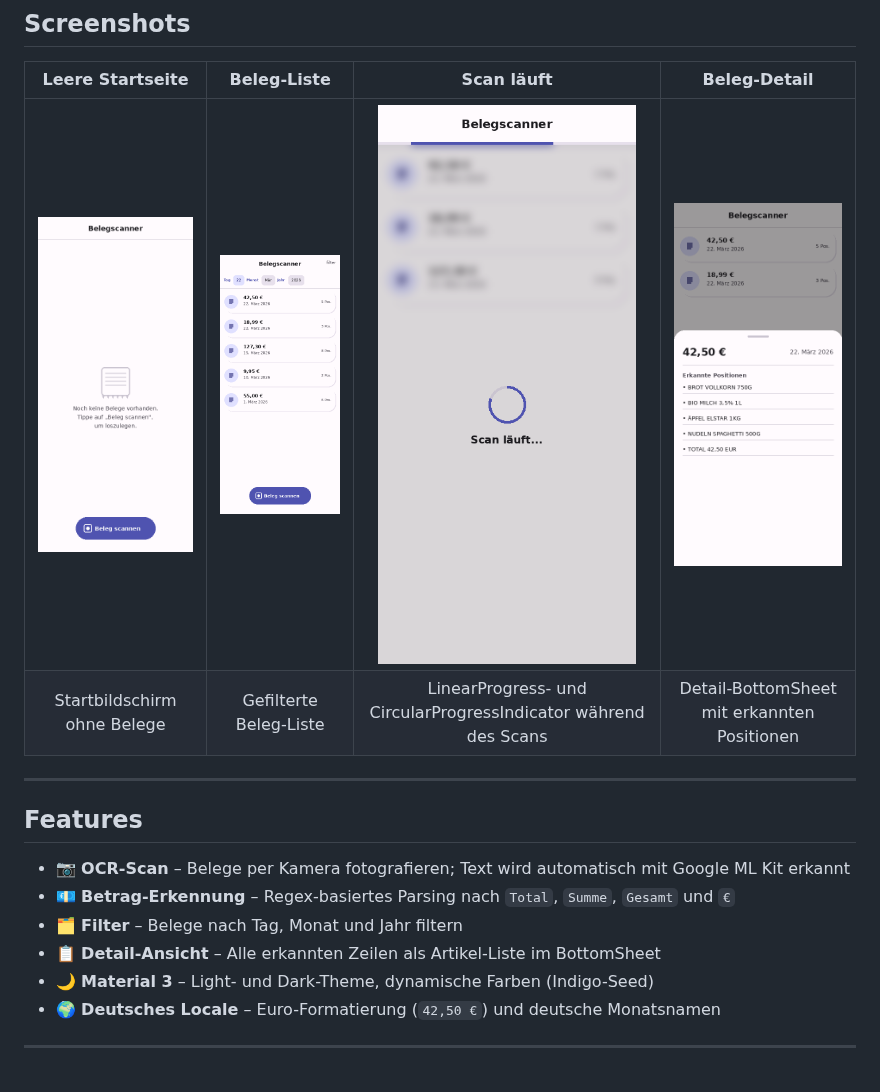
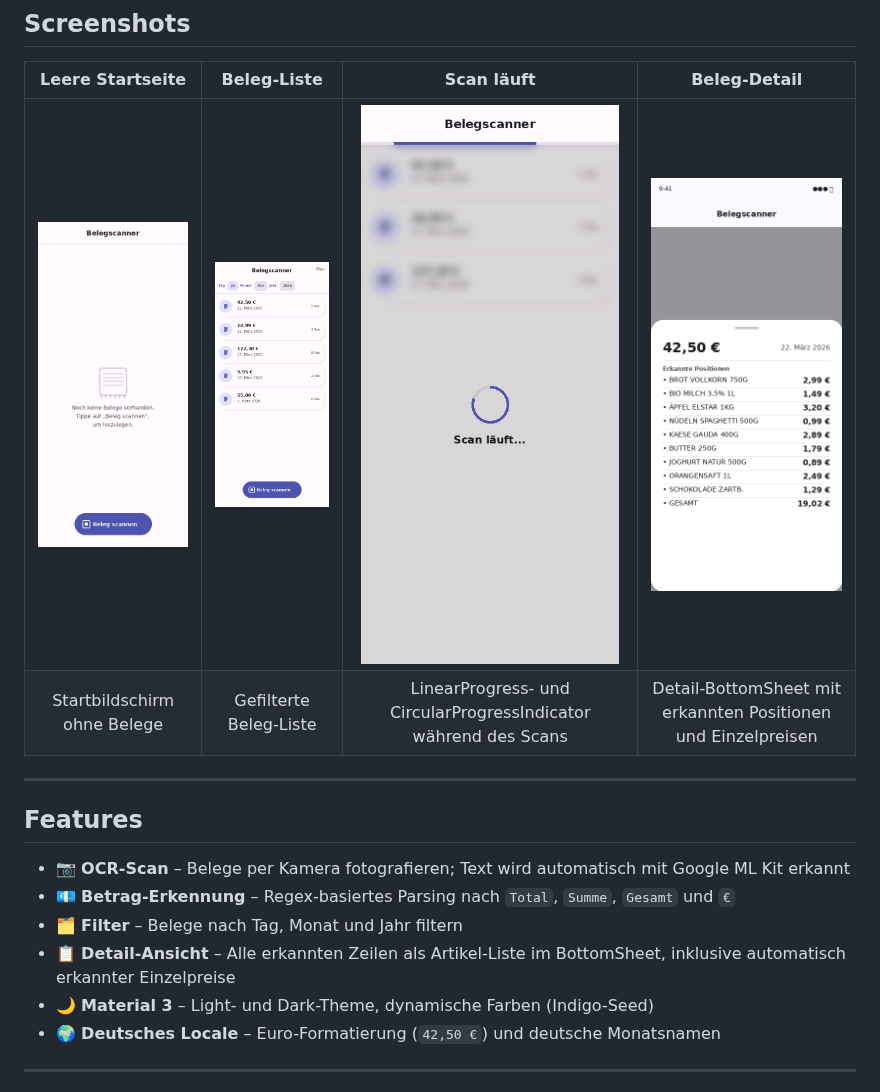
Before and after one commit to nicolasasauer/belegscanner_v1, a Markdown page: README.md, the part around the change. GitHub-like rendering; pictures changed too: screenshots/screenshot_04_detail.png.

```diff
--- a/README.md
+++ b/README.md
@@ -9,7 +9,7 @@ Eine Flutter-App für Android und iOS zum **Einscannen**, **Speichern** und **Fi
 | Leere Startseite | Beleg-Liste | Scan läuft | Beleg-Detail |
 |:---:|:---:|:---:|:---:|
 | ![Leere Startseite](screenshots/screenshot_01_empty.png) | ![Beleg-Liste](screenshots/screenshot_02_list.png) | ![Scan läuft](screenshots/screenshot_03_scanning.png) | ![Beleg-Detail](screenshots/screenshot_04_detail.png) |
-| Startbildschirm ohne Belege | Gefilterte Beleg-Liste | LinearProgress- und CircularProgressIndicator während des Scans | Detail-BottomSheet mit erkannten Positionen |
+| Startbildschirm ohne Belege | Gefilterte Beleg-Liste | LinearProgress- und CircularProgressIndicator während des Scans | Detail-BottomSheet mit erkannten Positionen und Einzelpreisen |
 
 ---
 
@@ -18,7 +18,7 @@ Eine Flutter-App für Android und iOS zum **Einscannen**, **Speichern** und **Fi
 - 📷 **OCR-Scan** – Belege per Kamera fotografieren; Text wird automatisch mit Google ML Kit erkannt
 - 💶 **Betrag-Erkennung** – Regex-basiertes Parsing nach `Total`, `Summe`, `Gesamt` und `€`
 - 🗂️ **Filter** – Belege nach Tag, Monat und Jahr filtern
-- 📋 **Detail-Ansicht** – Alle erkannten Zeilen als Artikel-Liste im BottomSheet
+- 📋 **Detail-Ansicht** – Alle erkannten Zeilen als Artikel-Liste im BottomSheet, inklusive automatisch erkannter Einzelpreise
 - 🌙 **Material 3** – Light- und Dark-Theme, dynamische Farben (Indigo-Seed)
 - 🌍 **Deutsches Locale** – Euro-Formatierung (`42,50 €`) und deutsche Monatsnamen
 
```
Also changed, not shown: 1 other file.
